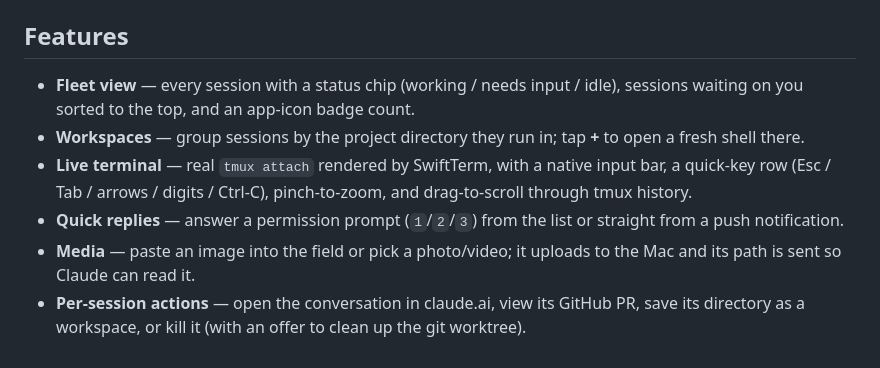
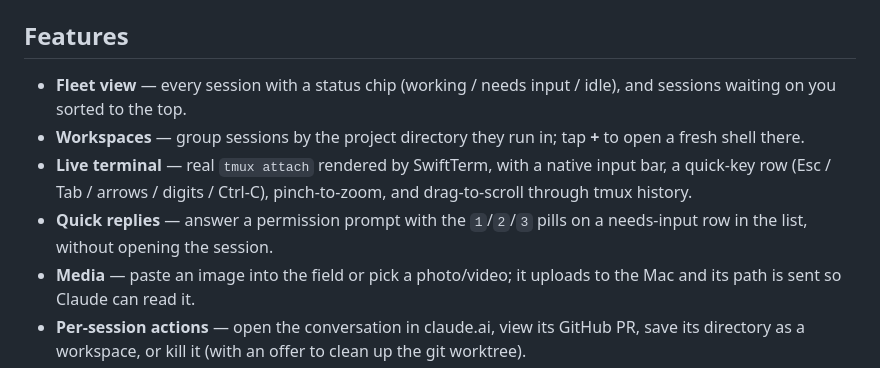
Before and after one commit to padamchopra/mission-control, a Markdown page: README.md, the part around the change. Drawn GitHub-style.

Commit message:
README: drop stale app-icon badge + notification quick-reply claims (removed with ntfy switch)

```diff
--- a/README.md
+++ b/README.md
@@ -47,14 +47,14 @@ no mirrored state to go stale and no keystrokes to drop in a sync layer.
 ## Features
 
 - **Fleet view** — every session with a status chip (working / needs input /
-  idle), sessions waiting on you sorted to the top, and an app-icon badge count.
+  idle), and sessions waiting on you sorted to the top.
 - **Workspaces** — group sessions by the project directory they run in; tap **+**
   to open a fresh shell there.
 - **Live terminal** — real `tmux attach` rendered by SwiftTerm, with a native
   input bar, a quick-key row (Esc / Tab / arrows / digits / Ctrl-C),
   pinch-to-zoom, and drag-to-scroll through tmux history.
-- **Quick replies** — answer a permission prompt (`1`/`2`/`3`) from the list or
-  straight from a push notification.
+- **Quick replies** — answer a permission prompt with the `1`/`2`/`3` pills on a
+  needs-input row in the list, without opening the session.
 - **Media** — paste an image into the field or pick a photo/video; it uploads to
   the Mac and its path is sent so Claude can read it.
 - **Per-session actions** — open the conversation in claude.ai, view its GitHub
```
